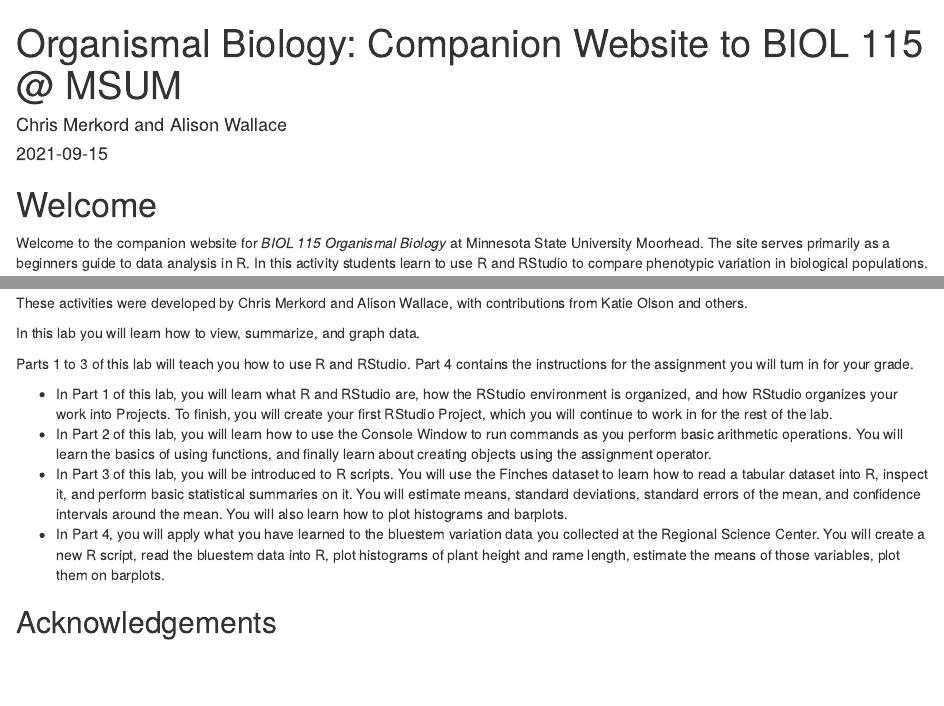
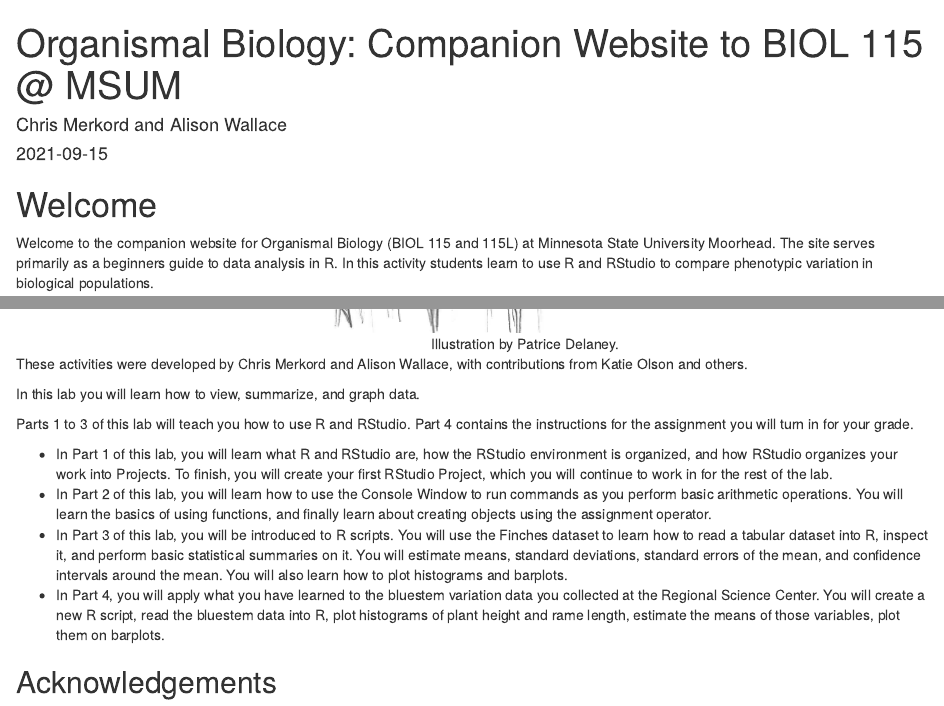
Before and after one commit to BIOL115-MSUM/BIOL115-MSUM.github.io, an R Markdown document (index.Rmd): the page in a window 1100 px wide, from its top, and a second part further down, joined at a grey line. Rendered offline with R 4.5, knitr and Pandoc, with nearby package versions; drawn as R Markdown's standard HTML page in place of the format the file asks for.

Commit message:
Add artwork and move finch image

```diff
--- a/index.Rmd
+++ b/index.Rmd
@@ -11,10 +11,13 @@
 
 # Welcome {-}
 
-Welcome to the companion website for *BIOL 115 Organismal Biology* at Minnesota State University Moorhead. The site serves primarily as a beginners guide to data analysis in R. In this activity students learn to use R and RStudio to compare phenotypic variation in biological populations.
+Welcome to the companion website for Organismal Biology (BIOL 115 and 115L) at Minnesota State University Moorhead. The site serves primarily as a beginners guide to data analysis in R. In this activity students learn to use R and RStudio to compare phenotypic variation in biological populations.
 
-<div class="mx-auto" style="width: 320px;">
-  <iframe width="320" height="446" src="https://macaulaylibrary.org/asset/83940941/embed/320" frameborder="0" allowfullscreen style="width:320px;"></iframe>
+<div class="mx-auto" style="width: 600px;">
+<figure class="figure text-right">
+  <img src="images/lab_book_cover_2019.png" class="figure-img img-fluid rounded" alt="Line drawing of flowers and butterfly.">
+  <figcaption class="figure-caption text-right">Illustration by Patrice Delaney.</figcaption>
+</figure>
 </div>
 
 These activities were developed by Chris Merkord and Alison Wallace, with contributions from Katie Olson and others.
```
Also changed, not shown: finch-example.Rmd (+4 -0 lines), images/lab_book_cover_2019.png (added).
